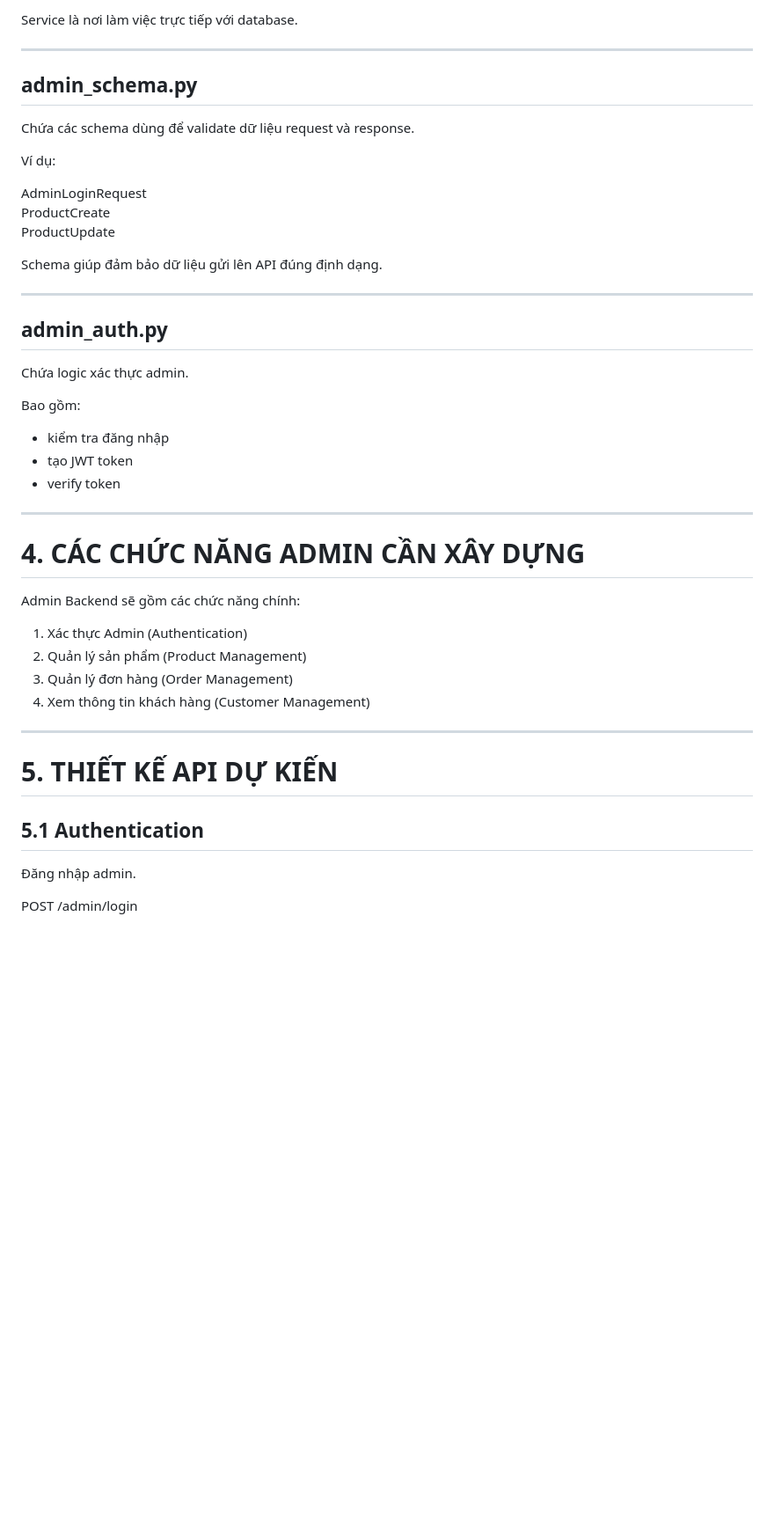
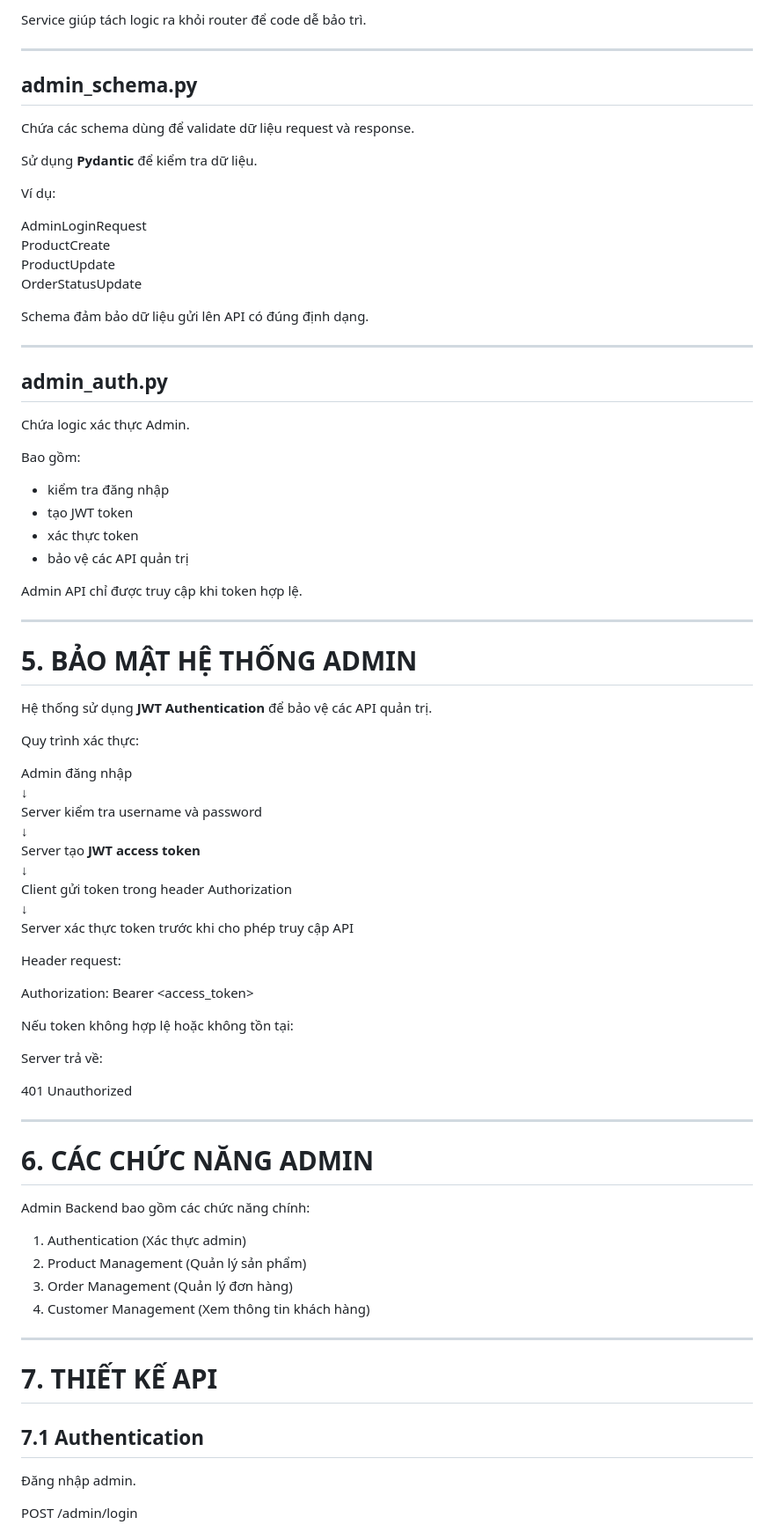
Before and after one commit to lucasnguyen-23-4-12/SALE_WEB_PROJECT, a Markdown page: ADMIN_BACKEND_PLAN.md, the part around one of its changes. Shown at 88% size. GitHub-like rendering; blank space fills up the shorter version.

Commit message:
feat(admin-auth): cập nhật plan

```diff
--- a/ADMIN_BACKEND_PLAN.md
+++ b/ADMIN_BACKEND_PLAN.md
@@ -77,5 +101,5 @@ Ví dụ:
 
-Service là nơi làm việc trực tiếp với database.
+Service giúp tách logic ra khỏi router để code dễ bảo trì.
 
 ---
 
@@ -83,42 +107,76 @@ Service là nơi làm việc trực tiếp với database.
 
 Chứa các schema dùng để validate dữ liệu request và response.
 
+Sử dụng **Pydantic** để kiểm tra dữ liệu.
+
 Ví dụ:
 
 AdminLoginRequest
 ProductCreate
 ProductUpdate
+OrderStatusUpdate
 
-Schema giúp đảm bảo dữ liệu gửi lên API đúng định dạng.
+Schema đảm bảo dữ liệu gửi lên API có đúng định dạng.
 
 ---
 
 ## admin_auth.py
 
-Chứa logic xác thực admin.
+Chứa logic xác thực Admin.
 
 Bao gồm:
 
 - kiểm tra đăng nhập
 - tạo JWT token
-- verify token
+- xác thực token
+- bảo vệ các API quản trị
+
+Admin API chỉ được truy cập khi token hợp lệ.
 
 ---
 
-# 4. CÁC CHỨC NĂNG ADMIN CẦN XÂY DỰNG
+# 5. BẢO MẬT HỆ THỐNG ADMIN
 
-Admin Backend sẽ gồm các chức năng chính:
+Hệ thống sử dụng **JWT Authentication** để bảo vệ các API quản trị.
 
-1. Xác thực Admin (Authentication)
-2. Quản lý sản phẩm (Product Management)
-3. Quản lý đơn hàng (Order Management)
-4. Xem thông tin khách hàng (Customer Management)
+Quy trình xác thực:
+
+Admin đăng nhập
+↓
+Server kiểm tra username và password
+↓
+Server tạo **JWT access token**
+↓
+Client gửi token trong header Authorization
+↓
+Server xác thực token trước khi cho phép truy cập API
+
+Header request:
+
+Authorization: Bearer <access_token>
+
+Nếu token không hợp lệ hoặc không tồn tại:
+
+Server trả về:
+
+401 Unauthorized
 
 ---
 
-# 5. THIẾT KẾ API DỰ KIẾN
+# 6. CÁC CHỨC NĂNG ADMIN
 
-## 5.1 Authentication
+Admin Backend bao gồm các chức năng chính:
+
+1. Authentication (Xác thực admin)
+2. Product Management (Quản lý sản phẩm)
+3. Order Management (Quản lý đơn hàng)
+4. Customer Management (Xem thông tin khách hàng)
+
+---
+
+# 7. THIẾT KẾ API
+
+## 7.1 Authentication
 
 Đăng nhập admin.
 
```
Also changed, not shown: other parts of ADMIN_BACKEND_PLAN.md (+66 -40 lines).
